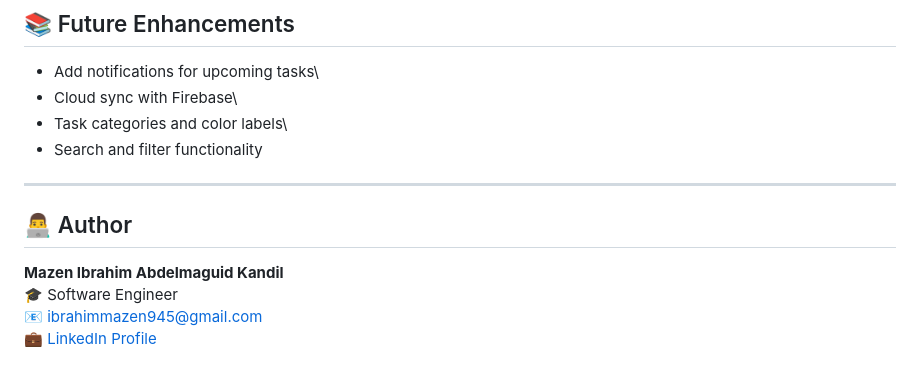
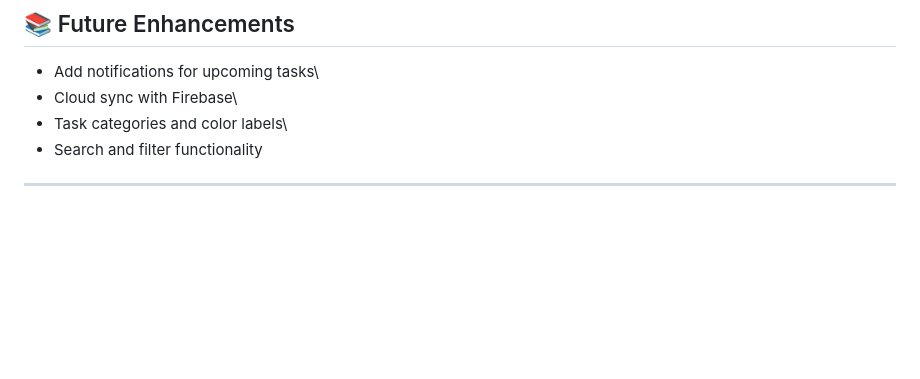
Before and after one commit to Mazen-ibrahim/Flutter-Projects, a Markdown page: todo/README.md, the part around the change. Rendered like a GitHub page; blank space fills up the shorter version.

Commit message:
Remove author information from README
Removed author section from the README.

```diff
--- a/todo/README.md
+++ b/todo/README.md
@@ -139,10 +139,3 @@ UI updates automatically whenever the task list changes --- no manual setState c
 -   Search and filter functionality
 
 ------------------------------------------------------------------------
-
-## 👨‍💻 Author
-
-**Mazen Ibrahim Abdelmaguid Kandil**\
-🎓 Software Engineer
-📧 ibrahimmazen945@gmail.com\
-💼 [LinkedIn Profile](www.linkedin.com/in/mazen-ibrahim-ab4285191)
```
